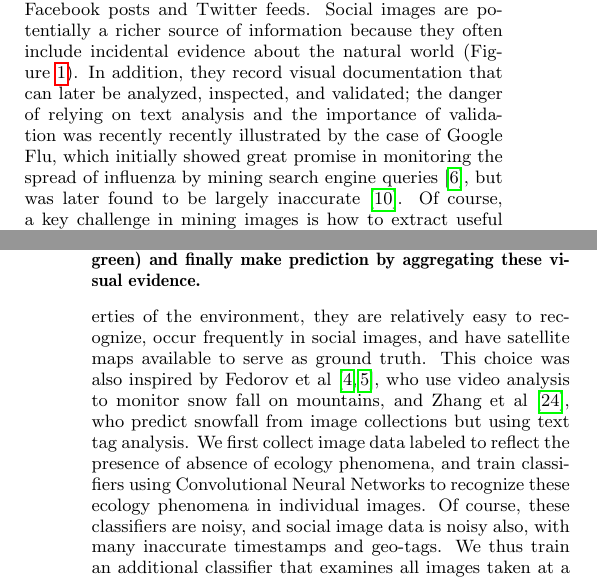
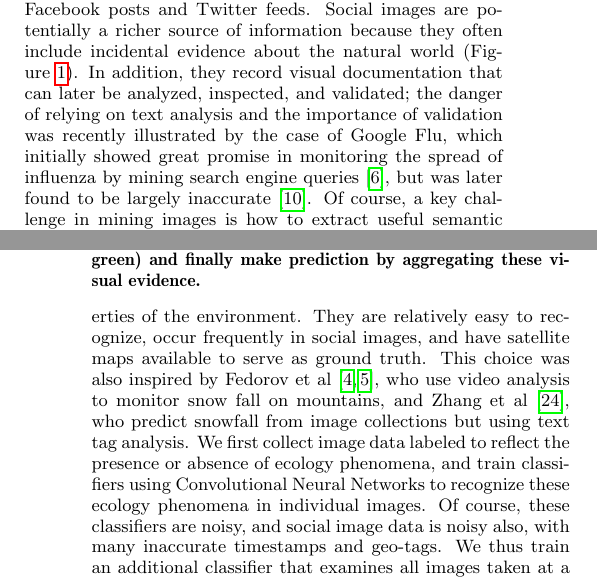
Before and after one commit to wang203/newdraft_eco, a LaTeX paper (main.tex, which reads sectionintro.tex): two parts of the columns of pages 1 and 2 of 6, joined at a grey line, cut so that both start at the same text. Compiled offline with pdfLaTeX.

Commit message:
Update sectionintro.tex

```diff
--- a/sectionintro.tex
+++ b/sectionintro.tex
@@ -25,7 +25,7 @@ information because they often include incidental evidence about the
 natural world (Figure~\ref{fig:flickrexp}).  In addition, they record
 visual documentation that can later be analyzed, inspected, and
 validated; the danger of relying on text analysis and the importance
-of validation was recently recently illustrated by the case of Google
+of validation was recently illustrated by the case of Google
 Flu, which initially showed great promise in monitoring the spread of
 influenza by mining search engine queries~\cite{ginsberg09flu}, but
 was later found to be largely inaccurate~\cite{lazer2014parable}.
@@ -72,14 +72,14 @@ biased images as a new source to observe nature, using modern deep
 learning-based computer vision algorithms to recognize image content
 automatically.  As a case study, we investigate two particular
 phenomena, snowfall and vegetation coverage, since they are important
-properties of the environment, they are relatively easy to recognize,
+properties of the environment. They are relatively easy to recognize,
 occur frequently in social images, and have satellite maps available
 to serve as ground truth. This choice was also inspired by Fedorov et
 al~\cite{fedorov2015snowwatch,fedorov2014snow}, who use video analysis
 to monitor snow fall on mountains, and Zhang et
 al~\cite{ecology2012www}, who predict snowfall from image collections
 but using text tag analysis.  We first collect image data labeled to
-reflect the presence of absence of ecology phenomena, and train
+reflect the presence or absence of ecology phenomena, and train
 classifiers using Convolutional Neural Networks to recognize these
 ecology phenomena in individual images. Of course, these classifiers
 are noisy, and social image data is noisy also, with many inaccurate
```
